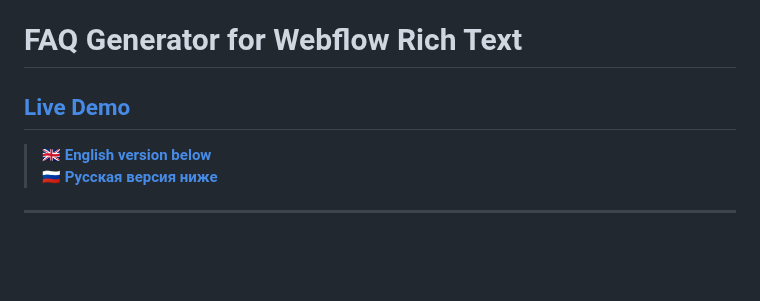
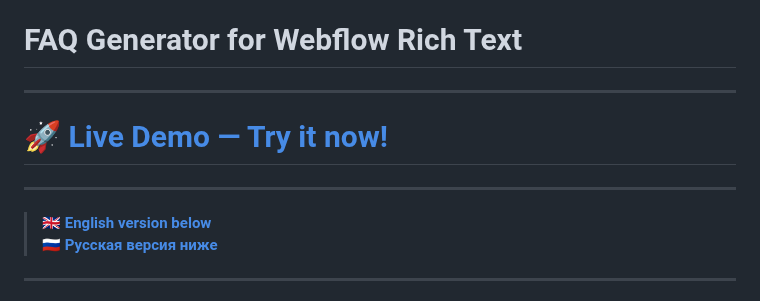
Before and after one commit to JohnSeagull/wf--faq-rich, a Markdown page: README.md, the part around the change. Rendered like a GitHub page; blank space fills up the shorter version.

```diff
--- a/README.md
+++ b/README.md
@@ -1,6 +1,10 @@
 # FAQ Generator for Webflow Rich Text
 
-## [Live Demo](https://ivnmchn.webflow.io/post/understanding-api-architecture)
+---
+
+# [🚀 Live Demo — Try it now!](https://ivnmchn.webflow.io/post/understanding-api-architecture)
+
+---
 
 > [🇬🇧 **English version below**](#-en)
 > [🇷🇺 **Русская версия ниже**](#-ru)
```
